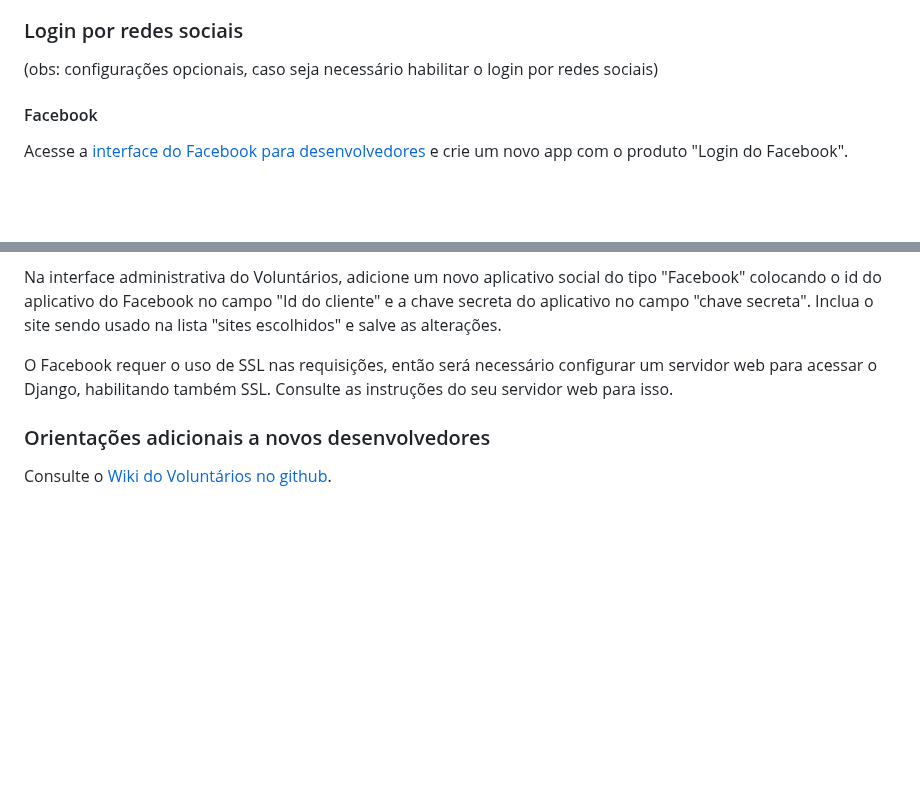
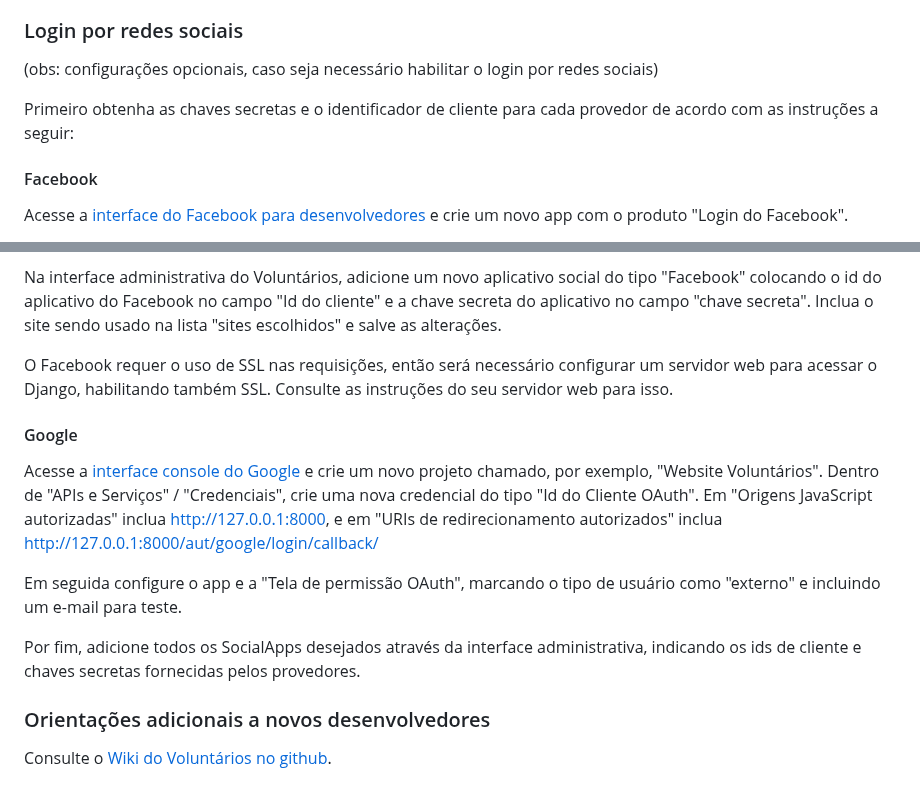
Before and after one commit to regiov/voluntarios, a Markdown page: README.md, 2 parts joined by grey strips. GitHub-like rendering; blank space fills up the shorter version.

Commit message:
Documentação sobre login via Google

```diff
--- a/README.md
+++ b/README.md
@@ -161,6 +161,8 @@ Pronto!
 
 (obs: configurações opcionais, caso seja necessário habilitar o login por redes sociais)
 
+Primeiro obtenha as chaves secretas e o identificador de cliente para cada provedor de acordo com as instruções a seguir:
+
 #### Facebook
 
 Acesse a [interface do Facebook para desenvolvedores](https://developers.facebook.com/) e crie um novo app com o produto "Login do Facebook".
@@ -175,6 +177,15 @@ Na interface administrativa do Voluntários, adicione um novo aplicativo social
 
 O Facebook requer o uso de SSL nas requisições, então será necessário configurar um servidor web para acessar o Django, habilitando também SSL. Consulte as instruções do seu servidor web para isso.
 
+#### Google
+
+Acesse a [interface console do Google](https://console.cloud.google.com/) e crie um novo projeto chamado, por exemplo, "Website Voluntários". Dentro de "APIs e Serviços" / "Credenciais", crie uma nova credencial do tipo "Id do Cliente OAuth". Em "Origens JavaScript autorizadas" inclua http://127.0.0.1:8000, e em "URIs de redirecionamento autorizados" inclua http://127.0.0.1:8000/aut/google/login/callback/
+
+Em seguida configure o app e a "Tela de permissão OAuth", marcando o tipo de usuário como "externo" e incluindo um e-mail para teste.
+
+
+Por fim, adicione todos os SocialApps desejados através da interface administrativa, indicando os ids de cliente e chaves secretas fornecidas pelos provedores.
+
 ### Orientações adicionais a novos desenvolvedores
 
 Consulte o [Wiki do Voluntários no github](https://github.com/regiov/voluntarios/wiki).
```
